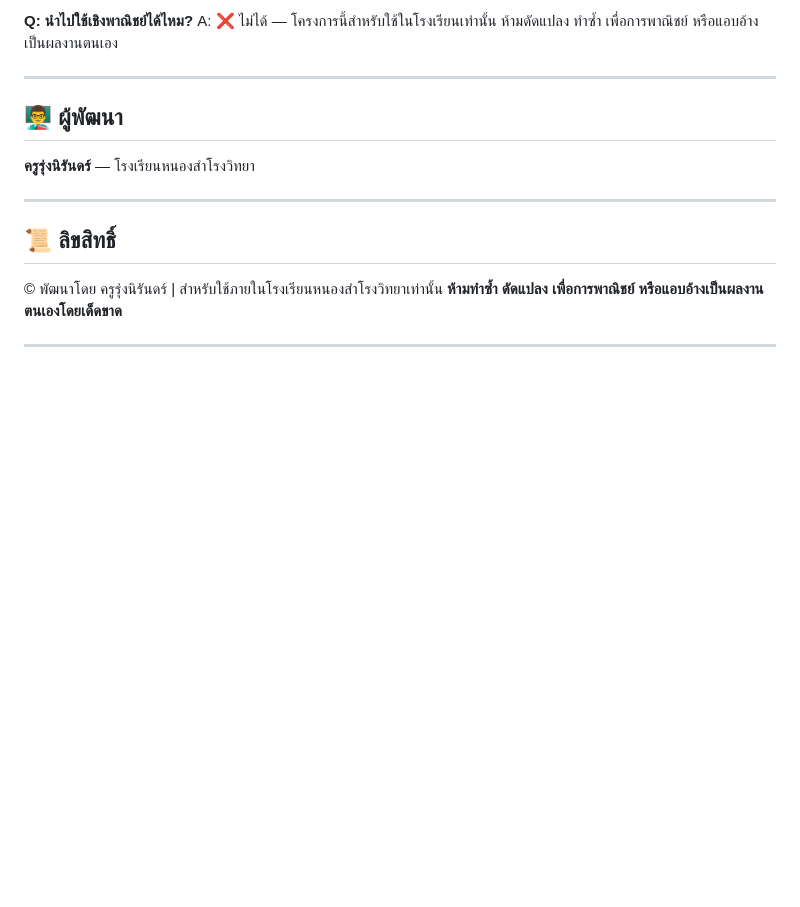
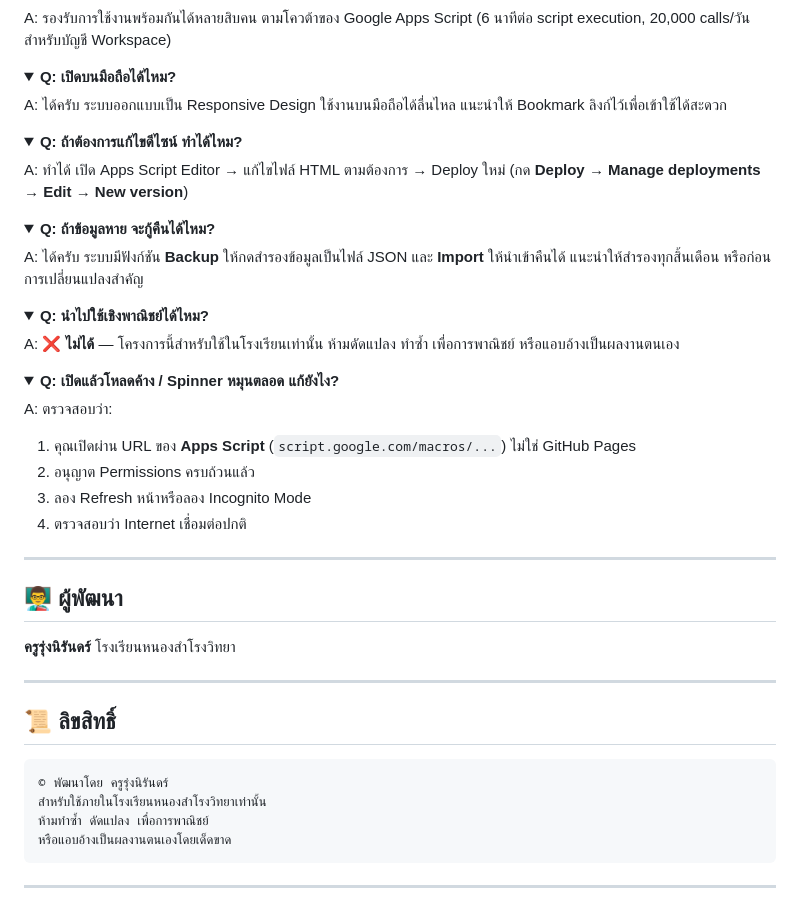
Before and after one commit to nsrschool/nsr_school_system, a Markdown page: README.md, the part around one of its changes. Rendered like a GitHub page; folded sections open; blank space fills up the shorter version.

````diff
--- a/README.md
+++ b/README.md
@@ -111,19 +151,58 @@ A: ทำได้ แก้ไฟล์ HTML ใน Apps Script Editor ได
 
-**Q: นำไปใช้เชิงพาณิชย์ได้ไหม?**
-A: ❌ ไม่ได้ — โครงการนี้สำหรับใช้ในโรงเรียนเท่านั้น ห้ามดัดแปลง ทำซ้ำ เพื่อการพาณิชย์ หรือแอบอ้างเป็นผลงานตนเอง
+A: รองรับการใช้งานพร้อมกันได้หลายสิบคน ตามโควต้าของ Google Apps Script (6 นาทีต่อ script execution, 20,000 calls/วันสำหรับบัญชี Workspace)
+</details>
+
+<details>
+<summary><b>Q: เปิดบนมือถือได้ไหม?</b></summary>
+
+A: ได้ครับ ระบบออกแบบเป็น Responsive Design ใช้งานบนมือถือได้ลื่นไหล แนะนำให้ Bookmark ลิงก์ไว้เพื่อเข้าใช้ได้สะดวก
+</details>
+
+<details>
+<summary><b>Q: ถ้าต้องการแก้ไขดีไซน์ ทำได้ไหม?</b></summary>
+
+A: ทำได้ เปิด Apps Script Editor → แก้ไขไฟล์ HTML ตามต้องการ → Deploy ใหม่ (กด **Deploy → Manage deployments → Edit → New version**)
+</details>
+
+<details>
+<summary><b>Q: ถ้าข้อมูลหาย จะกู้คืนได้ไหม?</b></summary>
+
+A: ได้ครับ ระบบมีฟังก์ชัน **Backup** ให้กดสำรองข้อมูลเป็นไฟล์ JSON และ **Import** ให้นำเข้าคืนได้ แนะนำให้สำรองทุกสิ้นเดือน หรือก่อนการเปลี่ยนแปลงสำคัญ
+</details>
+
+<details>
+<summary><b>Q: นำไปใช้เชิงพาณิชย์ได้ไหม?</b></summary>
+
+A: ❌ **ไม่ได้** — โครงการนี้สำหรับใช้ในโรงเรียนเท่านั้น ห้ามดัดแปลง ทำซ้ำ เพื่อการพาณิชย์ หรือแอบอ้างเป็นผลงานตนเอง
+</details>
+
+<details>
+<summary><b>Q: เปิดแล้วโหลดค้าง / Spinner หมุนตลอด แก้ยังไง?</b></summary>
+
+A: ตรวจสอบว่า:
+1. คุณเปิดผ่าน URL ของ **Apps Script** (`script.google.com/macros/...`) ไม่ใช่ GitHub Pages
+2. อนุญาต Permissions ครบถ้วนแล้ว
+3. ลอง Refresh หน้าหรือลอง Incognito Mode
+4. ตรวจสอบว่า Internet เชื่อมต่อปกติ
+</details>
 
 ---
 
 ## 👨‍🏫 ผู้พัฒนา
 
-**ครูรุ่งนิรันดร์** — โรงเรียนหนองสำโรงวิทยา
+**ครูรุ่งนิรันดร์**
+โรงเรียนหนองสำโรงวิทยา
 
 ---
 
 ## 📜 ลิขสิทธิ์
 
-© พัฒนาโดย ครูรุ่งนิรันดร์ | สำหรับใช้ภายในโรงเรียนหนองสำโรงวิทยาเท่านั้น
-**ห้ามทำซ้ำ ดัดแปลง เพื่อการพาณิชย์ หรือแอบอ้างเป็นผลงานตนเองโดยเด็ดขาด**
+```
+© พัฒนาโดย ครูรุ่งนิรันดร์
+สำหรับใช้ภายในโรงเรียนหนองสำโรงวิทยาเท่านั้น
+ห้ามทำซ้ำ ดัดแปลง เพื่อการพาณิชย์
+หรือแอบอ้างเป็นผลงานตนเองโดยเด็ดขาด
+```
 
 ---
 
````
Also changed, not shown: other parts of README.md (+117 -71 lines).
